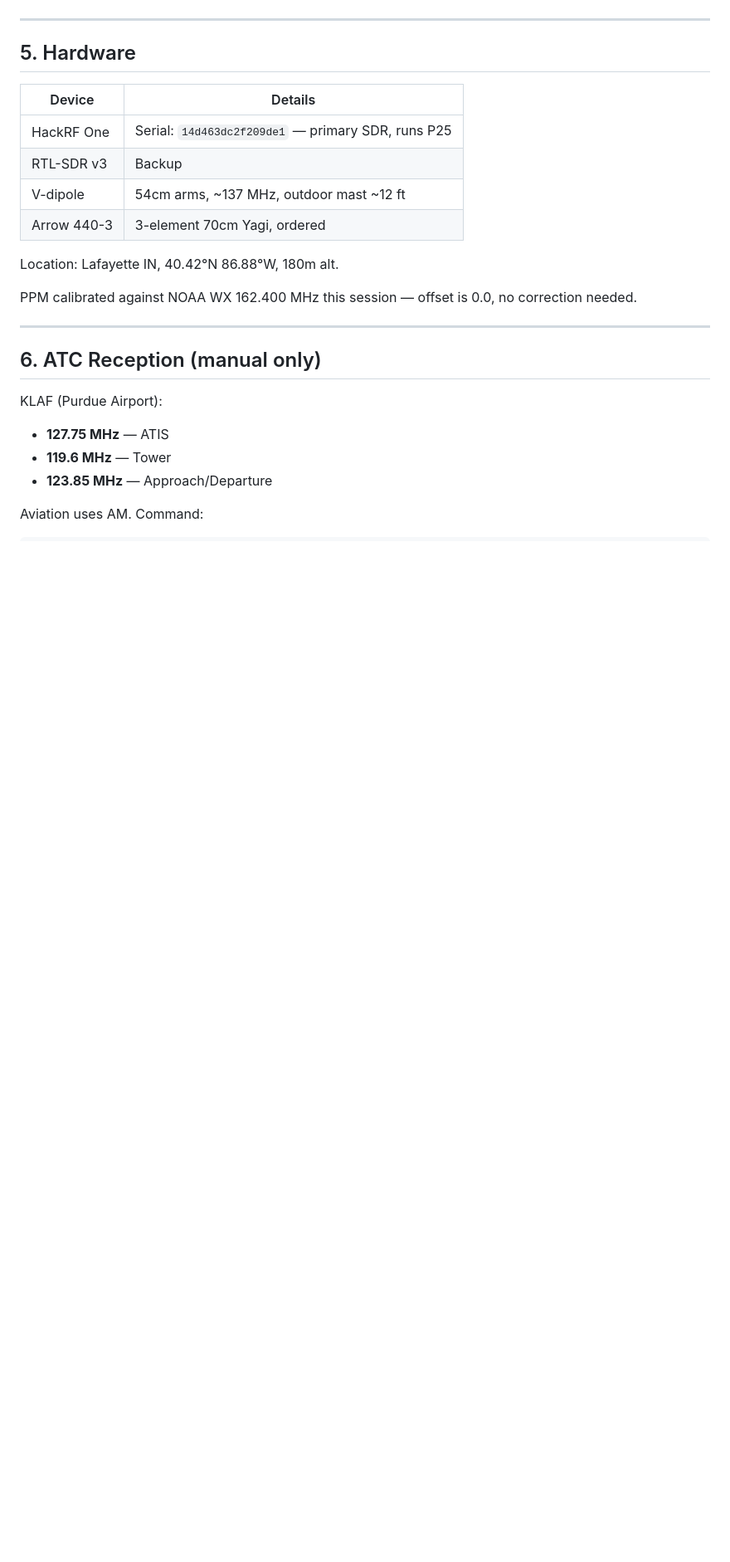
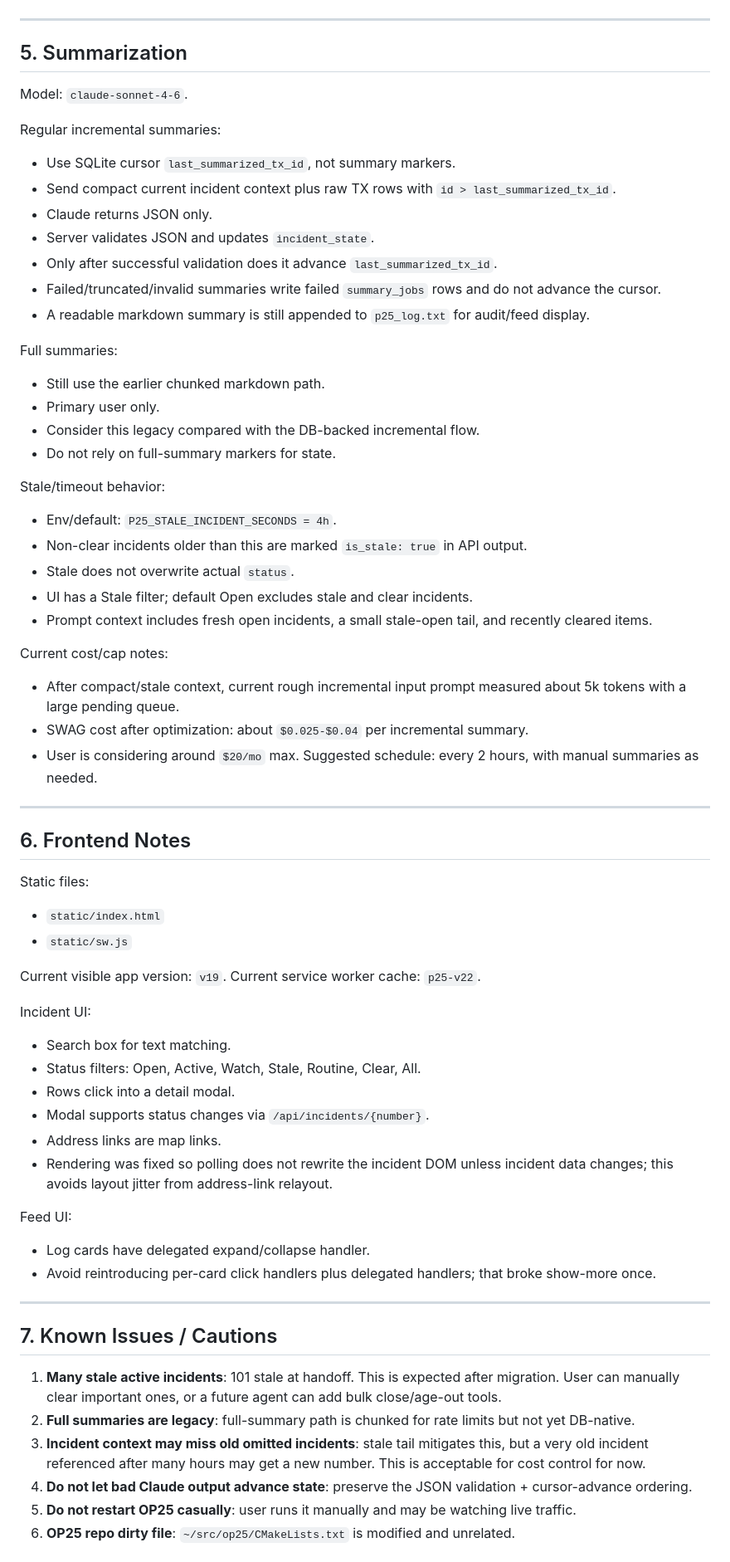
Before and after one commit to cstahly/op25_tippecanoe, a Markdown page: AGENT_HANDOFF.md, the part around one of its changes. Shown at 83% size. GitHub-like rendering; blank space fills up the shorter version.

```diff
--- a/AGENT_HANDOFF.md
+++ b/AGENT_HANDOFF.md
@@ -187,26 +139,82 @@ Satellites active before pausing:
 
 ---
 
-## 5. Hardware
+## 5. Summarization
 
-| Device | Details |
-|--------|---------|
-| HackRF One | Serial: `14d463dc2f209de1` — primary SDR, runs P25 |
-| RTL-SDR v3 | Backup |
-| V-dipole | 54cm arms, ~137 MHz, outdoor mast ~12 ft |
-| Arrow 440-3 | 3-element 70cm Yagi, ordered |
+Model: `claude-sonnet-4-6`.
 
-Location: Lafayette IN, 40.42°N 86.88°W, 180m alt.
+Regular incremental summaries:
 
-PPM calibrated against NOAA WX 162.400 MHz this session — offset is 0.0, no correction needed.
+- Use SQLite cursor `last_summarized_tx_id`, not summary markers.
+- Send compact current incident context plus raw TX rows with `id > last_summarized_tx_id`.
+- Claude returns JSON only.
+- Server validates JSON and updates `incident_state`.
+- Only after successful validation does it advance `last_summarized_tx_id`.
+- Failed/truncated/invalid summaries write failed `summary_jobs` rows and do not advance the cursor.
+- A readable markdown summary is still appended to `p25_log.txt` for audit/feed display.
+
+Full summaries:
+
+- Still use the earlier chunked markdown path.
+- Primary user only.
+- Consider this legacy compared with the DB-backed incremental flow.
+- Do not rely on full-summary markers for state.
+
+Stale/timeout behavior:
+
+- Env/default: `P25_STALE_INCIDENT_SECONDS = 4h`.
+- Non-clear incidents older than this are marked `is_stale: true` in API output.
+- Stale does not overwrite actual `status`.
+- UI has a Stale filter; default Open excludes stale and clear incidents.
+- Prompt context includes fresh open incidents, a small stale-open tail, and recently cleared items.
+
+Current cost/cap notes:
+
+- After compact/stale context, current rough incremental input prompt measured about 5k tokens with
+  a large pending queue.
+- SWAG cost after optimization: about `$0.025-$0.04` per incremental summary.
+- User is considering around `$20/mo` max. Suggested schedule: every 2 hours, with manual summaries
+  as needed.
 
 ---
 
-## 6. ATC Reception (manual only)
+## 6. Frontend Notes
 
-KLAF (Purdue Airport):
-- **127.75 MHz** — ATIS
-- **119.6 MHz** — Tower
-- **123.85 MHz** — Approach/Departure
+Static files:
 
-Aviation uses AM. Command:
+- `static/index.html`
+- `static/sw.js`
+
+Current visible app version: `v19`.
+Current service worker cache: `p25-v22`.
+
+Incident UI:
+
+- Search box for text matching.
+- Status filters: Open, Active, Watch, Stale, Routine, Clear, All.
+- Rows click into a detail modal.
+- Modal supports status changes via `/api/incidents/{number}`.
+- Address links are map links.
+- Rendering was fixed so polling does not rewrite the incident DOM unless incident data changes;
+  this avoids layout jitter from address-link relayout.
+
+Feed UI:
+
+- Log cards have delegated expand/collapse handler.
+- Avoid reintroducing per-card click handlers plus delegated handlers; that broke show-more once.
+
+---
+
+## 7. Known Issues / Cautions
+
+1. **Many stale active incidents**: 101 stale at handoff. This is expected after migration. User can
+   manually clear important ones, or a future agent can add bulk close/age-out tools.
+2. **Full summaries are legacy**: full-summary path is chunked for rate limits but not yet DB-native.
+3. **Incident context may miss old omitted incidents**: stale tail mitigates this, but a very old
+   incident referenced after many hours may get a new number. This is acceptable for cost control
+   for now.
+4. **Do not let bad Claude output advance state**: preserve the JSON validation + cursor-advance
+   ordering.
+5. **Do not restart OP25 casually**: user runs it manually and may be watching live traffic.
+6. **OP25 repo dirty file**: `~/src/op25/CMakeLists.txt` is modified and unrelated.
+
```
Also changed, not shown: other parts of AGENT_HANDOFF.md (+110 -161 lines).
